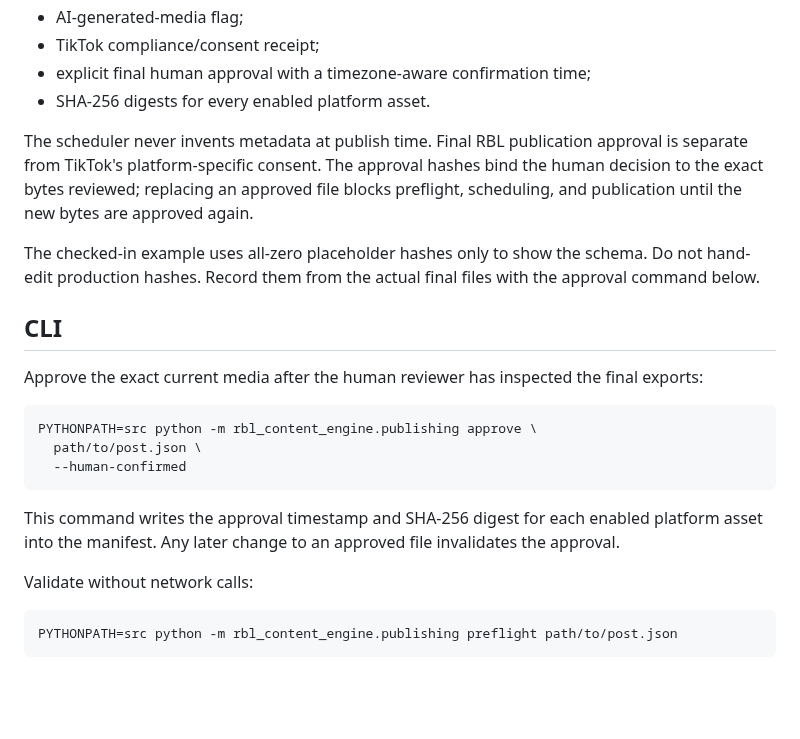
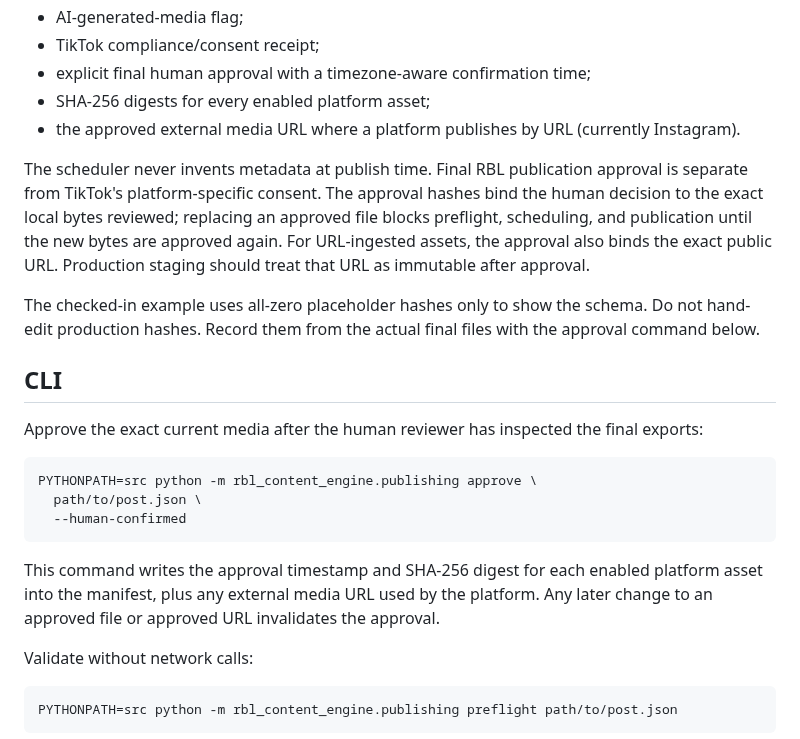
Before and after one commit to Linardi1328/rbl-content-engine, a Markdown page: docs/production/PHASE_5_DIRECT_SOCIAL_PUBLISHING.md, the part around the change. GitHub-like rendering; blank space fills up the shorter version.

Commit message:
Document approved external URL binding

````diff
--- a/docs/production/PHASE_5_DIRECT_SOCIAL_PUBLISHING.md
+++ b/docs/production/PHASE_5_DIRECT_SOCIAL_PUBLISHING.md
@@ -56,9 +56,10 @@ The manifest defines:
 - AI-generated-media flag;
 - TikTok compliance/consent receipt;
 - explicit final human approval with a timezone-aware confirmation time;
-- SHA-256 digests for every enabled platform asset.
+- SHA-256 digests for every enabled platform asset;
+- the approved external media URL where a platform publishes by URL (currently Instagram).
 
-The scheduler never invents metadata at publish time. Final RBL publication approval is separate from TikTok's platform-specific consent. The approval hashes bind the human decision to the exact bytes reviewed; replacing an approved file blocks preflight, scheduling, and publication until the new bytes are approved again.
+The scheduler never invents metadata at publish time. Final RBL publication approval is separate from TikTok's platform-specific consent. The approval hashes bind the human decision to the exact local bytes reviewed; replacing an approved file blocks preflight, scheduling, and publication until the new bytes are approved again. For URL-ingested assets, the approval also binds the exact public URL. Production staging should treat that URL as immutable after approval.
 
 The checked-in example uses all-zero placeholder hashes only to show the schema. Do not hand-edit production hashes. Record them from the actual final files with the approval command below.
 
@@ -72,7 +73,7 @@ PYTHONPATH=src python -m rbl_content_engine.publishing approve \
   --human-confirmed
 ```
 
-This command writes the approval timestamp and SHA-256 digest for each enabled platform asset into the manifest. Any later change to an approved file invalidates the approval.
+This command writes the approval timestamp and SHA-256 digest for each enabled platform asset into the manifest, plus any external media URL used by the platform. Any later change to an approved file or approved URL invalidates the approval.
 
 Validate without network calls:
 
````
